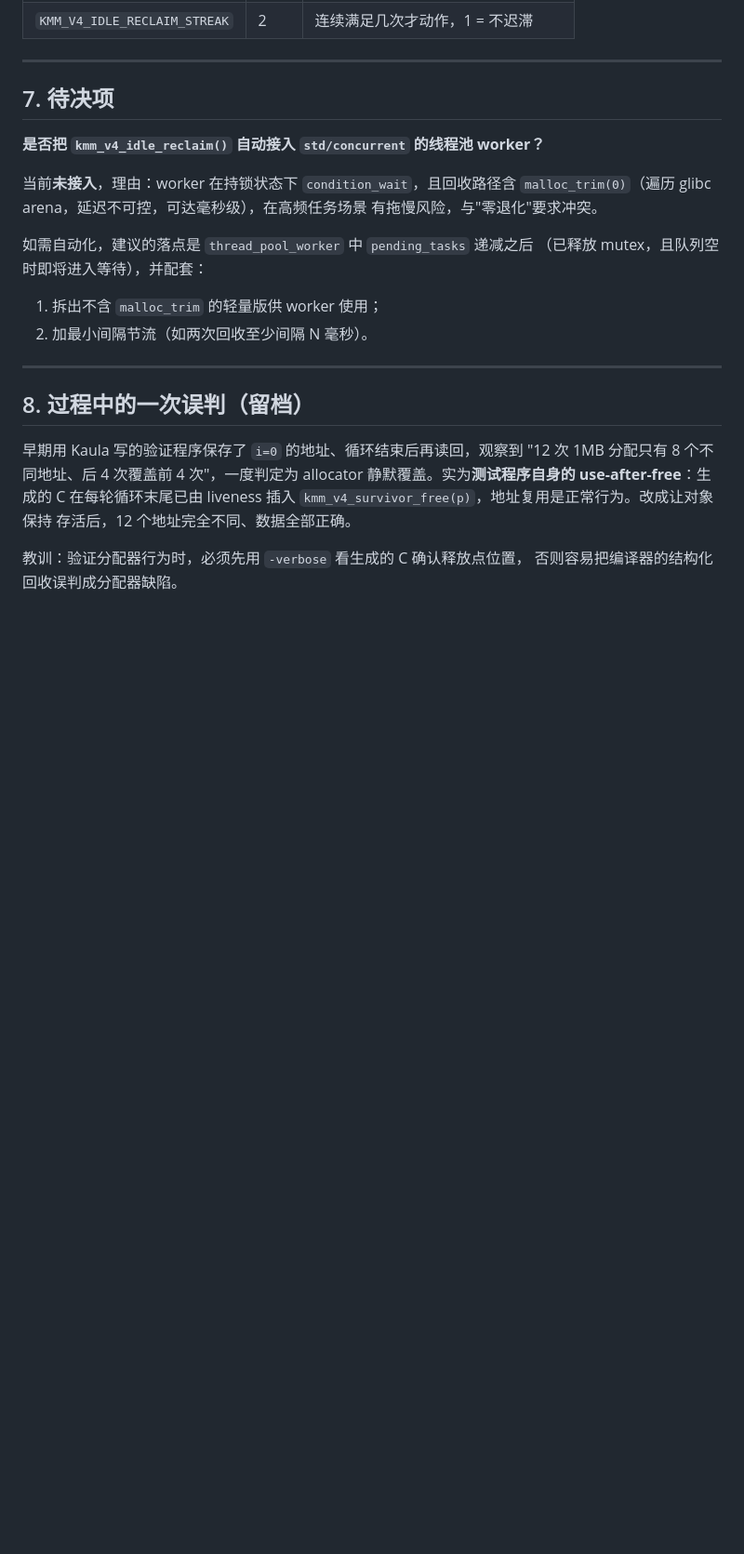
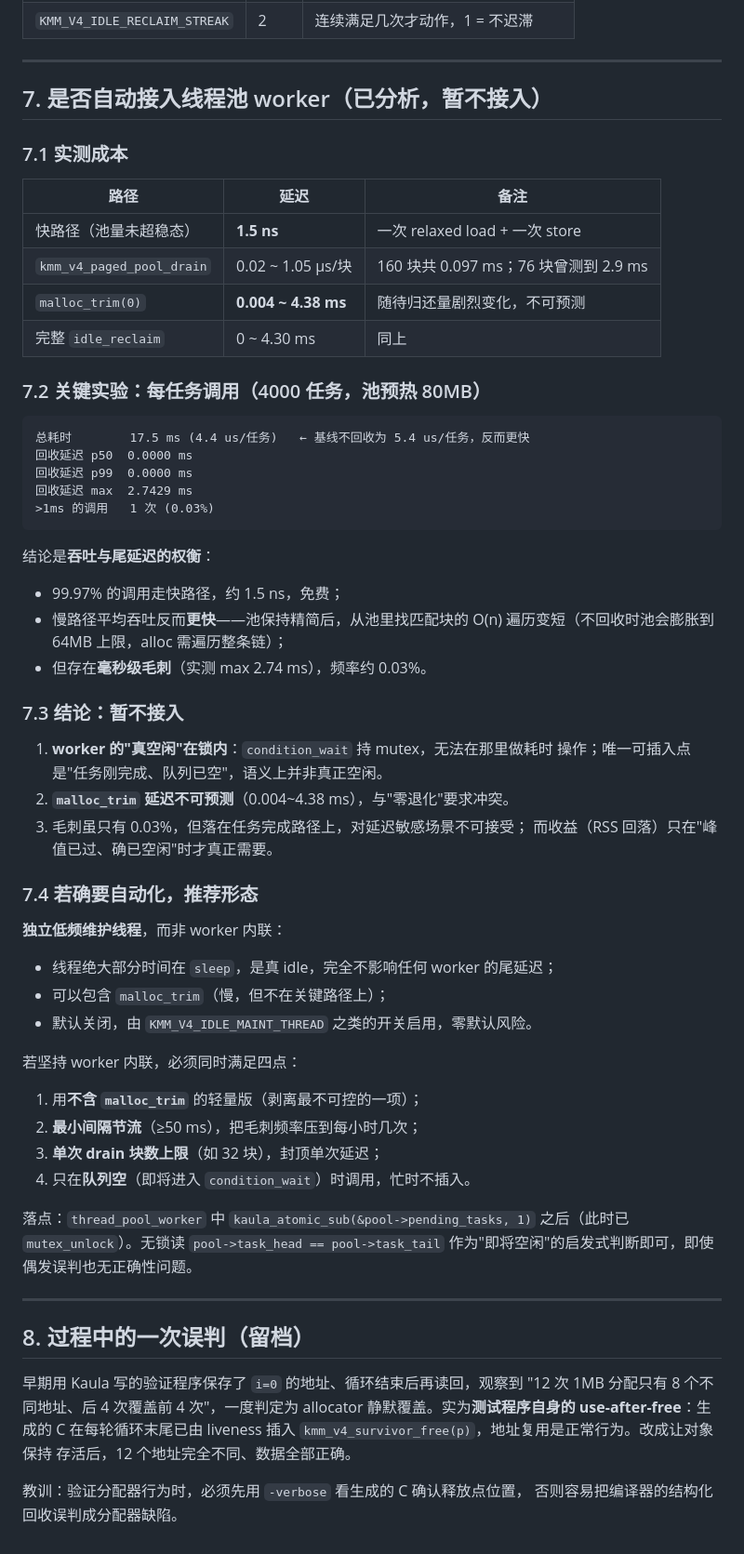
Before and after one commit to kaula-universe/Kaula_language_compiler, a Markdown page: docs/perf/P1-rss-reclaim.md, the part around the change. Shown at 93% size. GitHub-like rendering; blank space fills up the shorter version.

Commit message:
docs(perf): 补充 idle_reclaim 接入线程池 worker 的成本实测与结论
实测：快路径 1.5ns；drain 0.02~1.05us/块；malloc_trim 0.004~4.38ms
（随待归还量剧烈变化）。每任务调用 4000 次：p50/p99 为 0，max 2.74ms，
>1ms 仅 0.03%，平均吞吐反而比不回收更快（池精简后 alloc 的 O(n) 遍历
变短）。

结论：暂不接入。worker 的真空闲在持锁的 condition_wait 内，无法在其中
做耗时操作；malloc_trim 延迟不可预测，与零退化冲突。若确要自动化，推荐
独立低频维护线程（默认关闭）而非 worker 内联。

````diff
--- a/docs/perf/P1-rss-reclaim.md
+++ b/docs/perf/P1-rss-reclaim.md
@@ -130,18 +130,60 @@ i64 freed = as<i64>(std.memory.kmm_v4_idle_reclaim())
 
 ---
 
-## 7. 待决项
+## 7. 是否自动接入线程池 worker（已分析，暂不接入）
 
-**是否把 `kmm_v4_idle_reclaim()` 自动接入 `std/concurrent` 的线程池 worker？**
+### 7.1 实测成本
 
-当前**未接入**，理由：worker 在持锁状态下 `condition_wait`，且回收路径含
-`malloc_trim(0)`（遍历 glibc arena，延迟不可控，可达毫秒级），在高频任务场景
-有拖慢风险，与"零退化"要求冲突。
+| 路径 | 延迟 | 备注 |
+|---|---|---|
+| 快路径（池量未超稳态） | **1.5 ns** | 一次 relaxed load + 一次 store |
+| `kmm_v4_paged_pool_drain` | 0.02 ~ 1.05 μs/块 | 160 块共 0.097 ms；76 块曾测到 2.9 ms |
+| `malloc_trim(0)` | **0.004 ~ 4.38 ms** | 随待归还量剧烈变化，不可预测 |
+| 完整 `idle_reclaim` | 0 ~ 4.30 ms | 同上 |
 
-如需自动化，建议的落点是 `thread_pool_worker` 中 `pending_tasks` 递减之后
-（已释放 mutex，且队列空时即将进入等待），并配套：
-1. 拆出不含 `malloc_trim` 的轻量版供 worker 使用；
-2. 加最小间隔节流（如两次回收至少间隔 N 毫秒）。
+### 7.2 关键实验：每任务调用（4000 任务，池预热 80MB）
+
+```
+总耗时        17.5 ms (4.4 us/任务)   ← 基线不回收为 5.4 us/任务，反而更快
+回收延迟 p50  0.0000 ms
+回收延迟 p99  0.0000 ms
+回收延迟 max  2.7429 ms
+>1ms 的调用   1 次 (0.03%)
+```
+
+结论是**吞吐与尾延迟的权衡**：
+
+- 99.97% 的调用走快路径，约 1.5 ns，免费；
+- 慢路径平均吞吐反而**更快**——池保持精简后，从池里找匹配块的 O(n)
+  遍历变短（不回收时池会膨胀到 64MB 上限，alloc 需遍历整条链）；
+- 但存在**毫秒级毛刺**（实测 max 2.74 ms），频率约 0.03%。
+
+### 7.3 结论：暂不接入
+
+1. **worker 的"真空闲"在锁内**：`condition_wait` 持 mutex，无法在那里做耗时
+   操作；唯一可插入点是"任务刚完成、队列已空"，语义上并非真正空闲。
+2. **`malloc_trim` 延迟不可预测**（0.004~4.38 ms），与"零退化"要求冲突。
+3. 毛刺虽只有 0.03%，但落在任务完成路径上，对延迟敏感场景不可接受；
+   而收益（RSS 回落）只在"峰值已过、确已空闲"时才真正需要。
+
+### 7.4 若确要自动化，推荐形态
+
+**独立低频维护线程**，而非 worker 内联：
+
+- 线程绝大部分时间在 `sleep`，是真 idle，完全不影响任何 worker 的尾延迟；
+- 可以包含 `malloc_trim`（慢，但不在关键路径上）；
+- 默认关闭，由 `KMM_V4_IDLE_MAINT_THREAD` 之类的开关启用，零默认风险。
+
+若坚持 worker 内联，必须同时满足四点：
+
+1. 用**不含 `malloc_trim`** 的轻量版（剥离最不可控的一项）；
+2. **最小间隔节流**（≥50 ms），把毛刺频率压到每小时几次；
+3. **单次 drain 块数上限**（如 32 块），封顶单次延迟；
+4. 只在**队列空**（即将进入 `condition_wait`）时调用，忙时不插入。
+
+落点：`thread_pool_worker` 中 `kaula_atomic_sub(&pool->pending_tasks, 1)`
+之后（此时已 `mutex_unlock`）。无锁读 `pool->task_head == pool->task_tail`
+作为"即将空闲"的启发式判断即可，即使偶发误判也无正确性问题。
 
 ---
 
````
